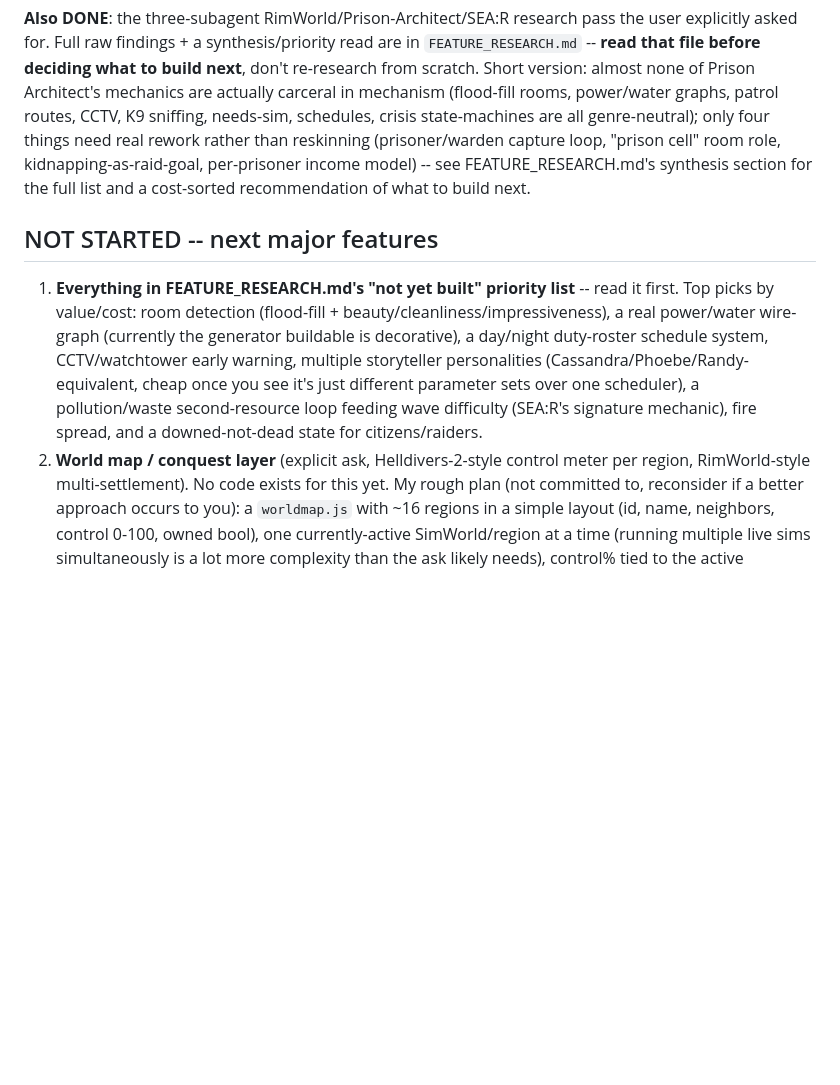
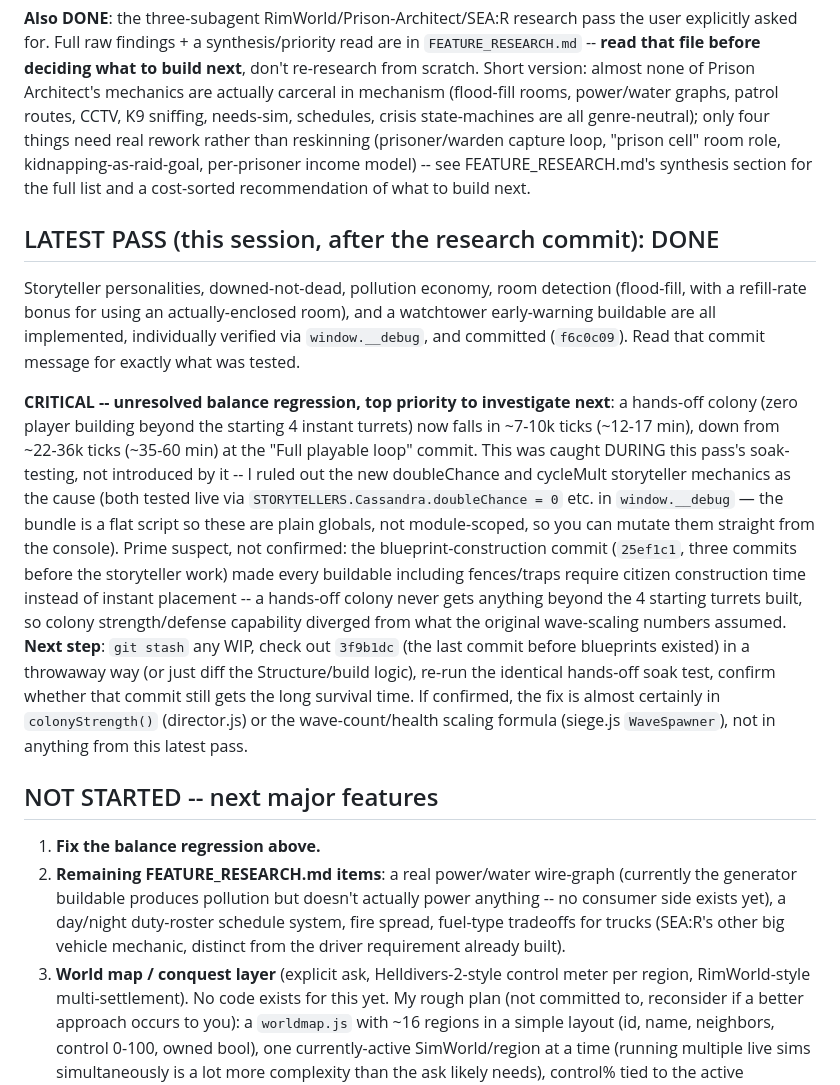
Before and after one commit to GeddyLifeson/settlement-defense-web, a Markdown page: SESSION_HANDOFF.md, the part around the change. Rendered like a GitHub page; blank space fills up the shorter version.

Commit message:
Update handoff with latest pass status and balance-regression repro steps

```diff
--- a/SESSION_HANDOFF.md
+++ b/SESSION_HANDOFF.md
@@ -173,17 +173,40 @@ need real rework rather than reskinning (prisoner/warden capture loop, "prison c
 kidnapping-as-raid-goal, per-prisoner income model) -- see FEATURE_RESEARCH.md's synthesis
 section for the full list and a cost-sorted recommendation of what to build next.
 
+## LATEST PASS (this session, after the research commit): DONE
+
+Storyteller personalities, downed-not-dead, pollution economy, room detection (flood-fill,
+with a refill-rate bonus for using an actually-enclosed room), and a watchtower early-warning
+buildable are all implemented, individually verified via `window.__debug`, and committed
+(`f6c0c09`). Read that commit message for exactly what was tested.
+
+**CRITICAL -- unresolved balance regression, top priority to investigate next**: a hands-off
+colony (zero player building beyond the starting 4 instant turrets) now falls in ~7-10k ticks
+(~12-17 min), down from ~22-36k ticks (~35-60 min) at the "Full playable loop" commit. This
+was caught DURING this pass's soak-testing, not introduced by it -- I ruled out the new
+doubleChance and cycleMult storyteller mechanics as the cause (both tested live via
+`STORYTELLERS.Cassandra.doubleChance = 0` etc. in `window.__debug` — the bundle is a flat
+script so these are plain globals, not module-scoped, so you can mutate them straight from the
+console). Prime suspect, not confirmed: the blueprint-construction commit (`25ef1c1`, three
+commits before the storyteller work) made every buildable including fences/traps require
+citizen construction time instead of instant placement -- a hands-off colony never gets
+anything beyond the 4 starting turrets built, so colony strength/defense capability diverged
+from what the original wave-scaling numbers assumed. **Next step**: `git stash` any WIP, check
+out `3f9b1dc` (the last commit before blueprints existed) in a throwaway way (or just diff the
+Structure/build logic), re-run the identical hands-off soak test, confirm whether that commit
+still gets the long survival time. If confirmed, the fix is almost certainly in
+`colonyStrength()` (director.js) or the wave-count/health scaling formula (siege.js
+`WaveSpawner`), not in anything from this latest pass.
+
 ## NOT STARTED -- next major features
 
-1. **Everything in FEATURE_RESEARCH.md's "not yet built" priority list** -- read it first.
-   Top picks by value/cost: room detection (flood-fill + beauty/cleanliness/impressiveness),
-   a real power/water wire-graph (currently the generator buildable is decorative), a day/night
-   duty-roster schedule system, CCTV/watchtower early warning, multiple storyteller
-   personalities (Cassandra/Phoebe/Randy-equivalent, cheap once you see it's just different
-   parameter sets over one scheduler), a pollution/waste second-resource loop feeding wave
-   difficulty (SEA:R's signature mechanic), fire spread, and a downed-not-dead state for
-   citizens/raiders.
-2. **World map / conquest layer** (explicit ask, Helldivers-2-style control meter per region,
+1. **Fix the balance regression above.**
+2. **Remaining FEATURE_RESEARCH.md items**: a real power/water wire-graph (currently the
+   generator buildable produces pollution but doesn't actually power anything -- no consumer
+   side exists yet), a day/night duty-roster schedule system, fire spread, fuel-type tradeoffs
+   for trucks (SEA:R's other big vehicle mechanic, distinct from the driver requirement already
+   built).
+3. **World map / conquest layer** (explicit ask, Helldivers-2-style control meter per region,
    RimWorld-style multi-settlement). No code exists for this yet. My rough plan (not committed
    to, reconsider if a better approach occurs to you): a `worldmap.js` with ~16 regions in a
    simple layout (id, name, neighbors, control 0-100, owned bool), one currently-active
```
